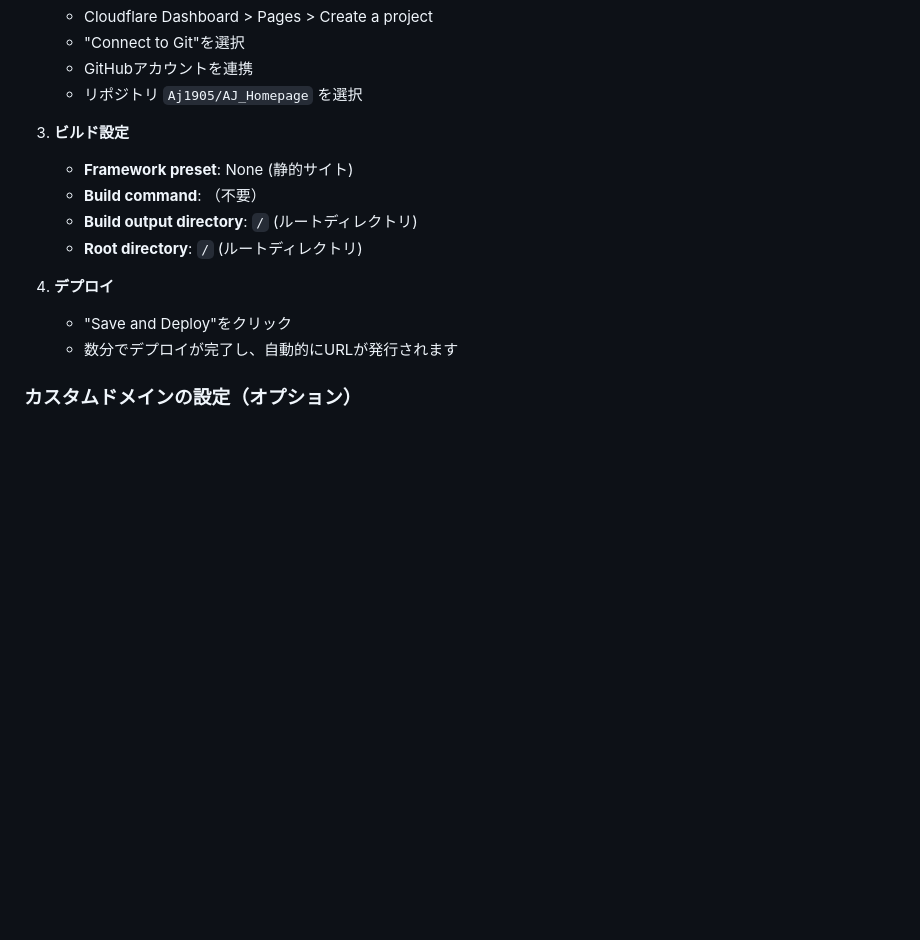
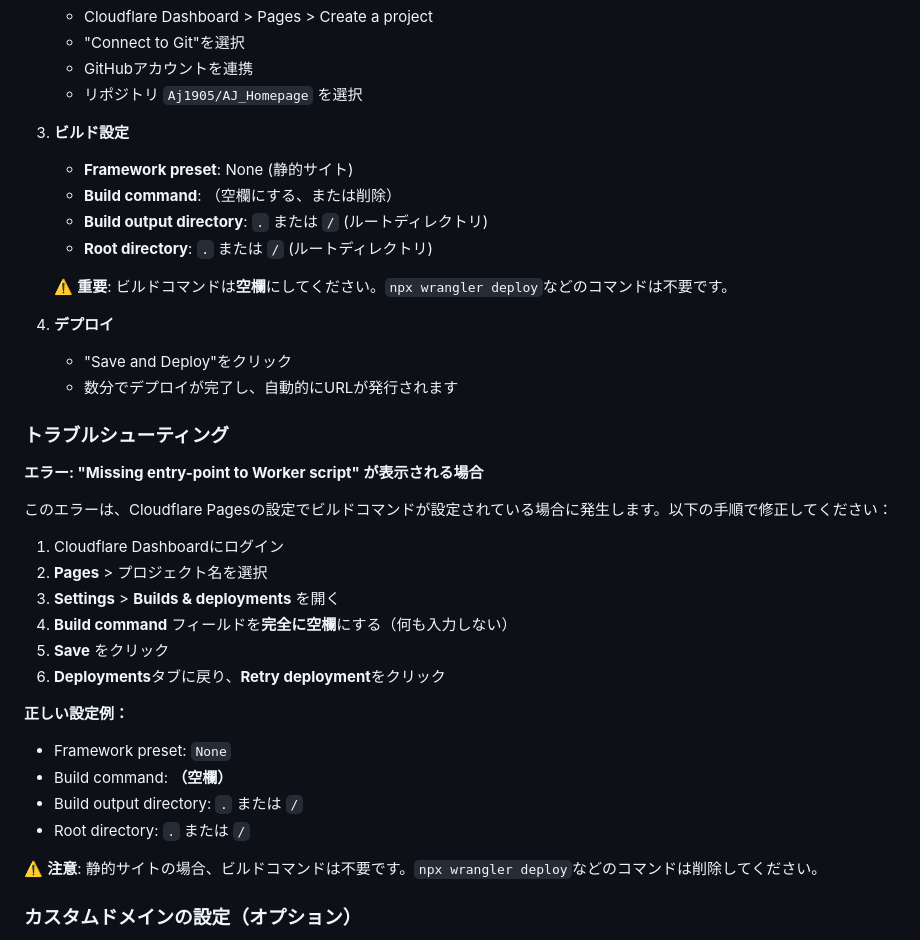
Before and after one commit to Aj1905/AJ_Homepage, a Markdown page: README.md, the part around the change. Drawn GitHub-style; blank space fills up the shorter version.

Commit message:
fix: デプロイエラーを修正

```diff
--- a/README.md
+++ b/README.md
@@ -62,13 +62,36 @@ Cloudflare Pagesを使用することで、高速なCDN配信と自動デプロ
 
 3. **ビルド設定**
    - **Framework preset**: None (静的サイト)
-   - **Build command**: （不要）
-   - **Build output directory**: `/` (ルートディレクトリ)
-   - **Root directory**: `/` (ルートディレクトリ)
+   - **Build command**: （空欄にする、または削除）
+   - **Build output directory**: `.` または `/` (ルートディレクトリ)
+   - **Root directory**: `.` または `/` (ルートディレクトリ)
+
+   ⚠️ **重要**: ビルドコマンドは**空欄**にしてください。`npx wrangler deploy`などのコマンドは不要です。
 
 4. **デプロイ**
    - "Save and Deploy"をクリック
    - 数分でデプロイが完了し、自動的にURLが発行されます
+
+### トラブルシューティング
+
+**エラー: "Missing entry-point to Worker script" が表示される場合**
+
+このエラーは、Cloudflare Pagesの設定でビルドコマンドが設定されている場合に発生します。以下の手順で修正してください：
+
+1. Cloudflare Dashboardにログイン
+2. **Pages** > プロジェクト名を選択
+3. **Settings** > **Builds & deployments** を開く
+4. **Build command** フィールドを**完全に空欄**にする（何も入力しない）
+5. **Save** をクリック
+6. **Deployments**タブに戻り、**Retry deployment**をクリック
+
+**正しい設定例：**
+- Framework preset: `None`
+- Build command: **（空欄）**
+- Build output directory: `.` または `/`
+- Root directory: `.` または `/`
+
+⚠️ **注意**: 静的サイトの場合、ビルドコマンドは不要です。`npx wrangler deploy`などのコマンドは削除してください。
 
 ### カスタムドメインの設定（オプション）
 
```
